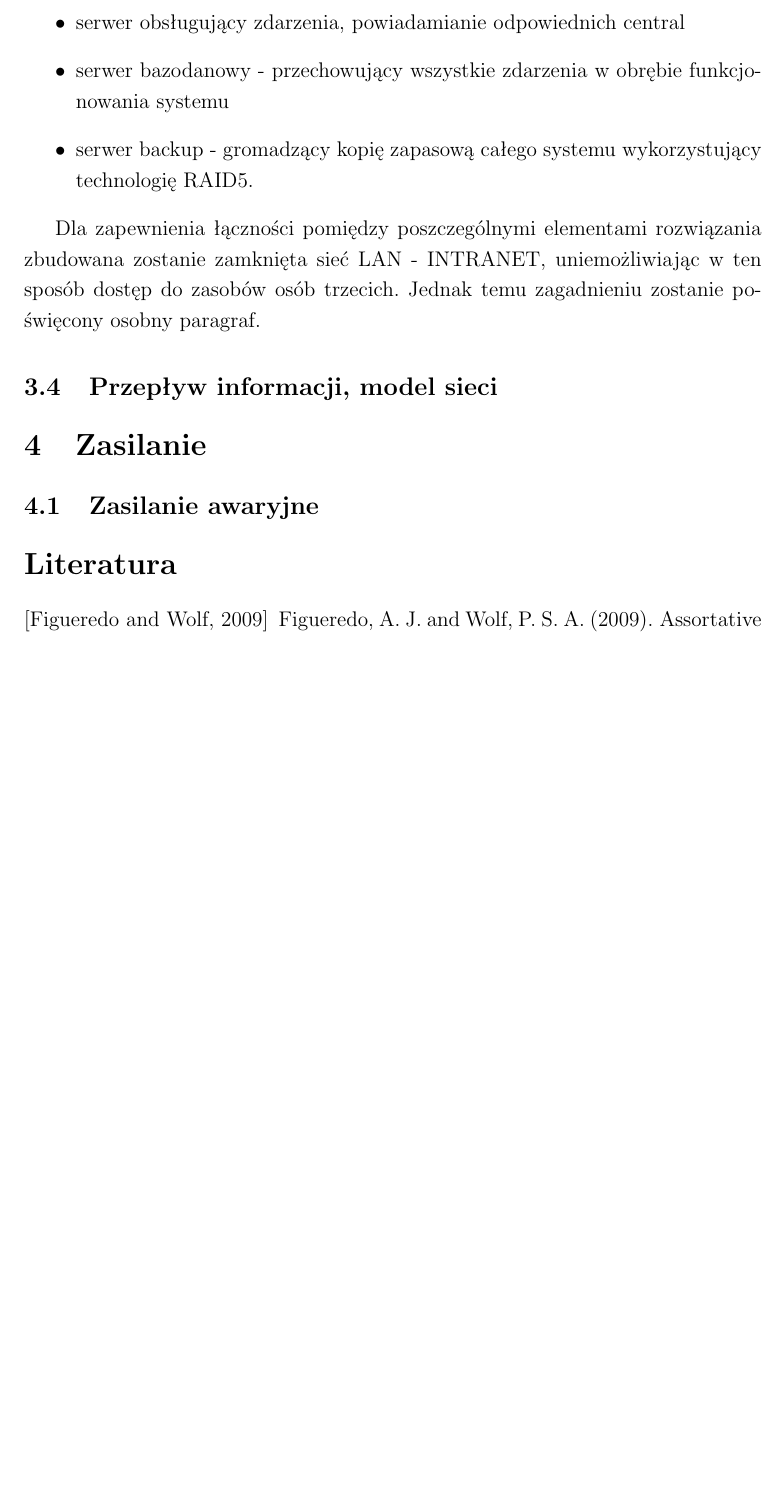
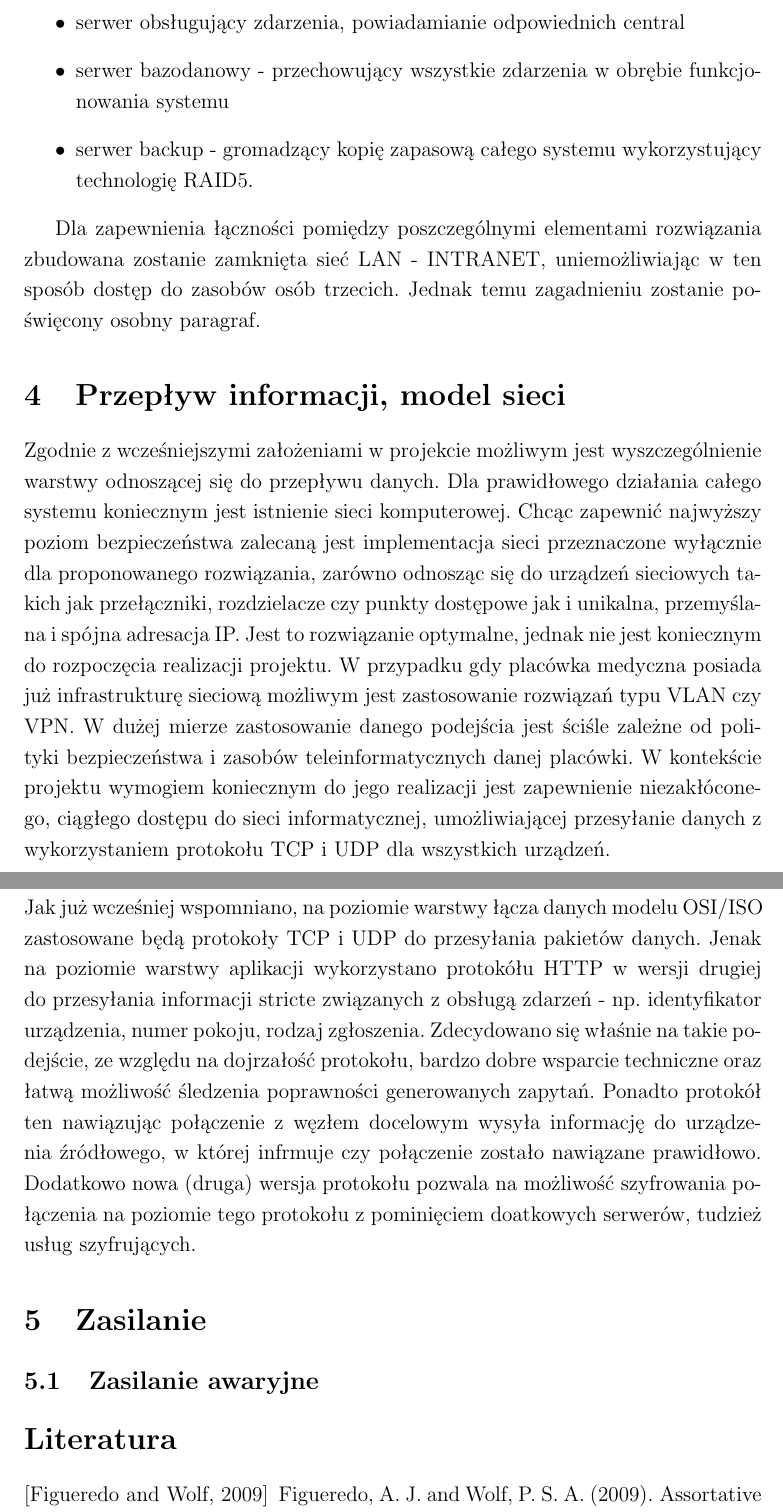
Before and after one commit to lukaszjok/systemy_telemedyczne, a LaTeX document (essay_1.tex): part of page 9 of 9 before the commit and two parts of pages 9 and 10 of 10 after it, the two joined at a grey line, cut so that both start at the same text, the shorter picture padded with empty space. Compiled offline with pdfLaTeX.

Commit message:
dodano info o sieci

```diff
--- a/essay_1.tex
+++ b/essay_1.tex
@@ -199,8 +199,13 @@ Sercem systemu, a dokładniej, jego trzema głównymi trzonami będą 3 serwery
 
 Dla zapewnienia łączności pomiędzy poszczególnymi elementami rozwiązania zbudowana zostanie zamknięta sieć LAN - INTRANET, uniemożliwiając w ten sposób dostęp do zasobów osób trzecich. Jednak temu zagadnieniu zostanie poświęcony osobny paragraf.
 
-\subsection{Przepływ informacji, model sieci}
+\section{Przepływ informacji, model sieci}
 
+Zgodnie z wcześniejszymi założeniami w projekcie możliwym jest wyszczególnienie warstwy odnoszącej się do przepływu danych. Dla prawidłowego działania całego systemu koniecznym jest istnienie sieci komputerowej. Chcąc zapewnić najwyższy poziom bezpieczeństwa zalecaną jest implementacja sieci przeznaczone wyłącznie dla proponowanego rozwiązania, zarówno odnosząc się do urządzeń sieciowych takich jak przełączniki, rozdzielacze czy punkty dostępowe jak i unikalna, przemyślana  i spójna adresacja IP. Jest to rozwiązanie optymalne, jednak nie jest koniecznym do rozpoczęcia realizacji projektu. W przypadku gdy placówka medyczna posiada już infrastrukturę sieciową możliwym jest zastosowanie rozwiązań typu VLAN czy VPN. W dużej mierze zastosowanie danego podejścia jest ściśle zależne od polityki bezpieczeństwa i zasobów teleinformatycznych danej placówki. W kontekście projektu wymogiem koniecznym do jego realizacji jest zapewnienie niezakłóconego, ciągłego dostępu do sieci informatycznej,  umożliwiającej przesyłanie danych z wykorzystaniem protokołu TCP i UDP dla wszystkich urządzeń.
+
+\subsection{Zastosowane protokoły}
+
+Jak już wcześniej wspomniano, na poziomie warstwy łącza danych modelu OSI/ISO zastosowane będą protokoły TCP i UDP do przesyłania pakietów danych. Jenak na poziomie warstwy aplikacji wykorzystano protokółu HTTP w wersji drugiej do przesyłania informacji stricte związanych z obsługą zdarzeń - np.  identyfikator urządzenia, numer pokoju, rodzaj zgłoszenia. Zdecydowano się właśnie na takie podejście, ze względu na dojrzałość protokołu, bardzo dobre wsparcie techniczne oraz łatwą możliwość śledzenia poprawności generowanych zapytań. Ponadto protokół ten nawiązując połączenie z węzłem docelowym wysyła informację do urządzenia źródłowego, w której infrmuje czy połączenie zostało nawiązane prawidłowo. Dodatkowo nowa (druga) wersja protokołu pozwala na możliwość szyfrowania połączenia na poziomie tego protokołu z pominięciem doatkowych serwerów, tudzież usług szyfrujących.
 
 \section{Zasilanie}
 \subsection{Zasilanie awaryjne}
```
Also changed, not shown: essay_1.pdf, 4 other files.
